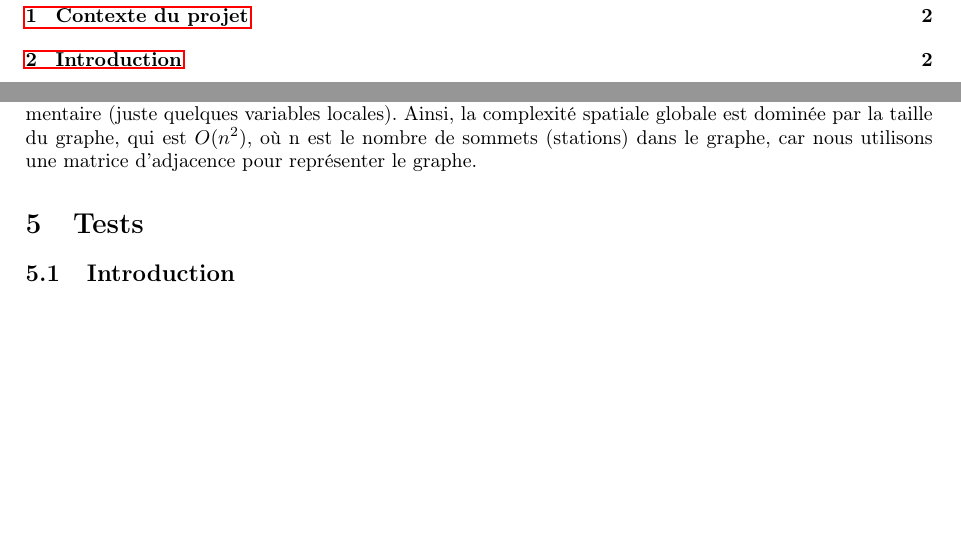
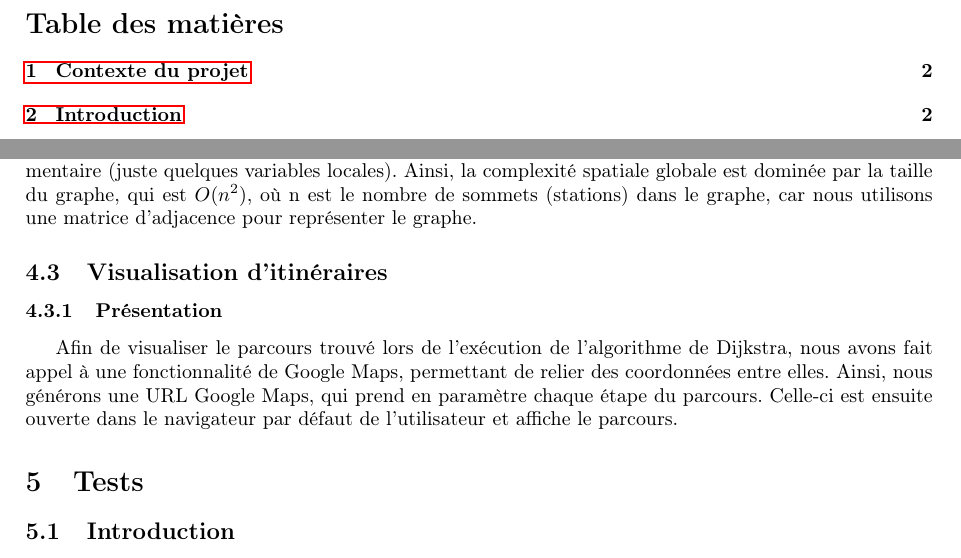
Before and after one commit to kour0/GPSElectricCar, a LaTeX document (doc/livrable/rapport.tex): two parts of pages 2 and 7 of 8 before the commit and two parts of pages 2 and 7 of 10 after it, joined at a grey line, cut at the place of the change, the shorter picture padded with empty space. Compiled offline with pdfLaTeX.

Commit message:
crrt p2
Former-commit-id: fb61fb086f64361bd6aaabad20d344aa4104d2bb

```diff
--- a/doc/livrable/rapport.tex
+++ b/doc/livrable/rapport.tex
@@ -297,6 +297,12 @@ Il est à noter que l'efficacité de la parallélisation dépend de nombreux fac
 
 En ce qui concerne la complexité spatiale, chaque thread n'utilise que très peu de mémoire supplémentaire (juste quelques variables locales). Ainsi, la complexité spatiale globale est dominée par la taille du graphe, qui est $O(n^2)$, où n est le nombre de sommets (stations) dans le graphe, car nous utilisons une matrice d'adjacence pour représenter le graphe.
 
+\subsection{Visualisation d'itinéraires}
+
+\subsubsection{Présentation}
+
+Afin de visualiser le parcours trouvé lors de l'exécution de l'algorithme de Dijkstra, nous avons fait appel à une fonctionnalité de Google Maps, permettant de relier des coordonnées entre elles. Ainsi, nous générons une URL Google Maps, qui prend en paramètre chaque étape du parcours. Celle-ci est ensuite ouverte dans le navigateur par défaut de l'utilisateur et affiche le parcours.
+
 
 \section{Tests}
 
```
Also changed, not shown: doc/cr_reu/reu3/cr_reu3.pdf (added), doc/livrable/rapport.pdf, 2 other files.
